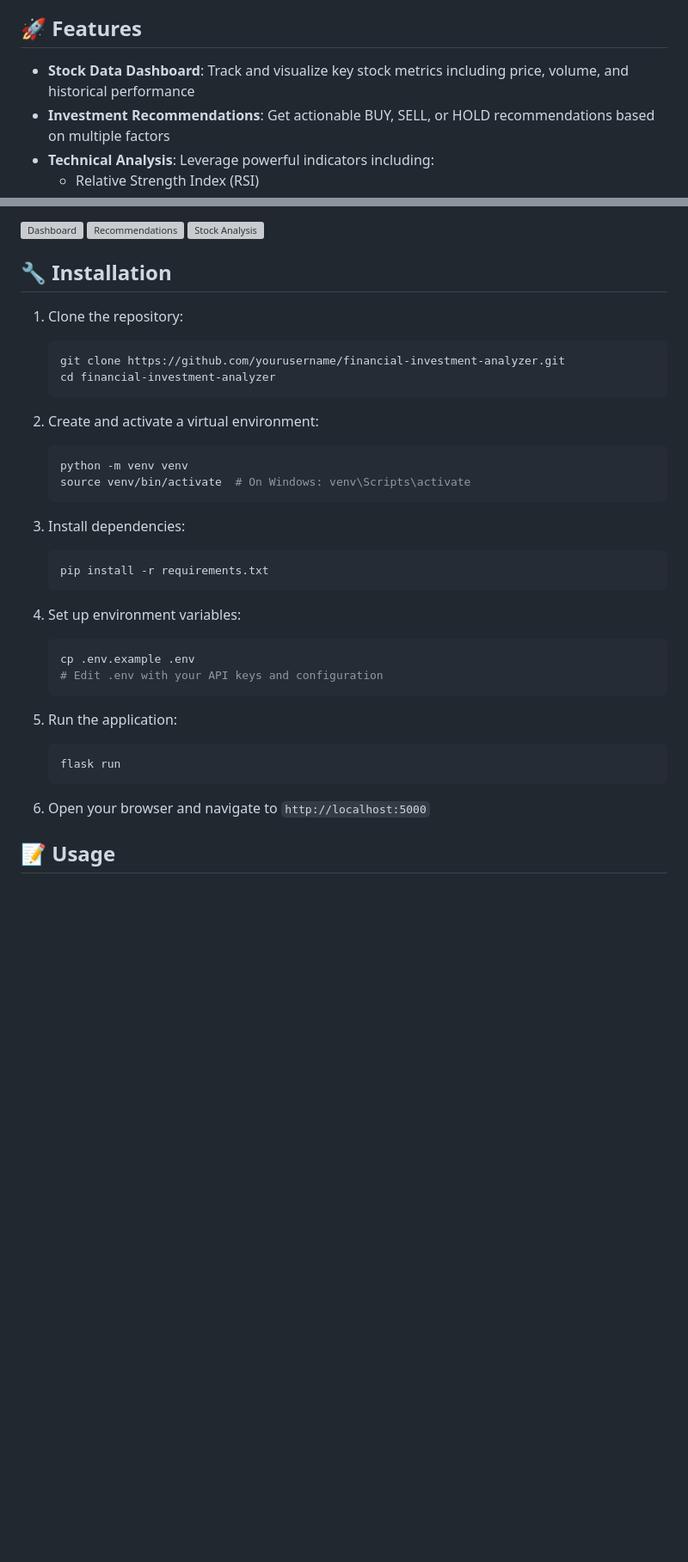
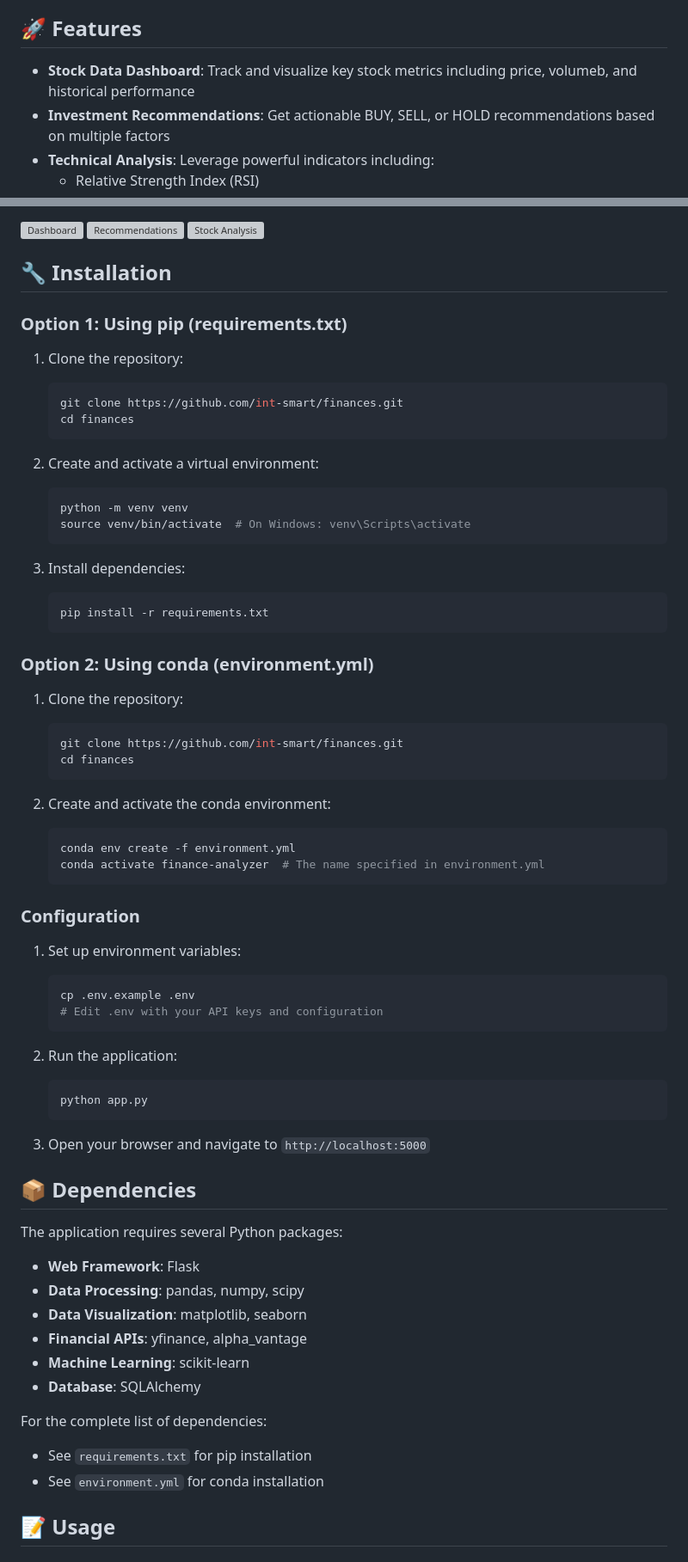
Before and after one commit to int-smart/finances, a Markdown page: README.md, 2 parts joined by grey strips. Shown at 86% size. GitHub-like rendering; blank space fills up the shorter version; grey boxes are pictures that could not be loaded.

Commit message:
Readme and environment setup

````diff
--- a/README.md
+++ b/README.md
@@ -4,7 +4,7 @@ A comprehensive web application for analyzing stocks, generating investment reco
 
 ## 🚀 Features
 
-- **Stock Data Dashboard**: Track and visualize key stock metrics including price, volume, and historical performance
+- **Stock Data Dashboard**: Track and visualize key stock metrics including price, volumeb, and historical performance
 - **Investment Recommendations**: Get actionable BUY, SELL, or HOLD recommendations based on multiple factors
 - **Technical Analysis**: Leverage powerful indicators including:
   - Relative Strength Index (RSI)
@@ -29,10 +29,12 @@ A comprehensive web application for analyzing stocks, generating investment reco
 
 ## 🔧 Installation
 
+### Option 1: Using pip (requirements.txt)
+
 1. Clone the repository:
    ```bash
-   git clone https://github.com/yourusername/financial-investment-analyzer.git
-   cd financial-investment-analyzer
+   git clone https://github.com/int-smart/finances.git
+   cd finances
    ```
 
 2. Create and activate a virtual environment:
@@ -46,18 +48,49 @@ A comprehensive web application for analyzing stocks, generating investment reco
    pip install -r requirements.txt
    ```
 
-4. Set up environment variables:
+### Option 2: Using conda (environment.yml)
+
+1. Clone the repository:
+   ```bash
+   git clone https://github.com/int-smart/finances.git
+   cd finances
+   ```
+
+2. Create and activate the conda environment:
+   ```bash
+   conda env create -f environment.yml
+   conda activate finance-analyzer  # The name specified in environment.yml
+   ```
+
+### Configuration
+
+1. Set up environment variables:
    ```bash
    cp .env.example .env
    # Edit .env with your API keys and configuration
    ```
 
-5. Run the application:
+2. Run the application:
    ```bash
-   flask run
+   python app.py
    ```
 
-6. Open your browser and navigate to `http://localhost:5000`
+3. Open your browser and navigate to `http://localhost:5000`
+
+## 📦 Dependencies
+
+The application requires several Python packages:
+
+- **Web Framework**: Flask
+- **Data Processing**: pandas, numpy, scipy
+- **Data Visualization**: matplotlib, seaborn
+- **Financial APIs**: yfinance, alpha_vantage
+- **Machine Learning**: scikit-learn
+- **Database**: SQLAlchemy
+
+For the complete list of dependencies:
+- See `requirements.txt` for pip installation
+- See `environment.yml` for conda installation
 
 ## 📝 Usage
 
````
